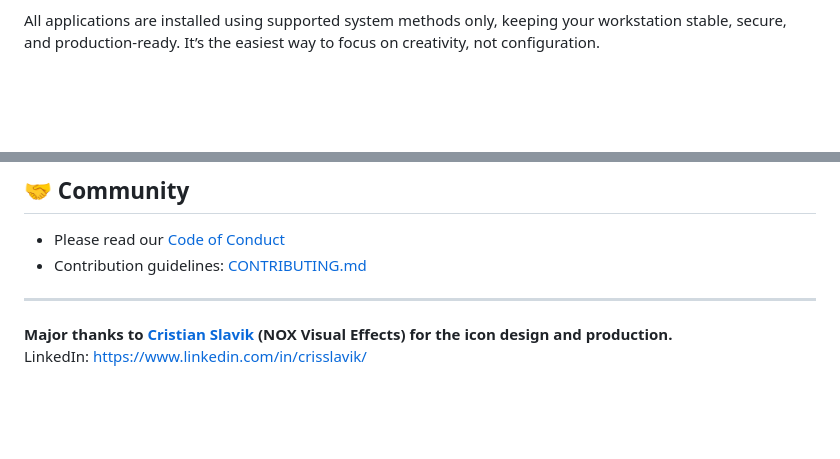
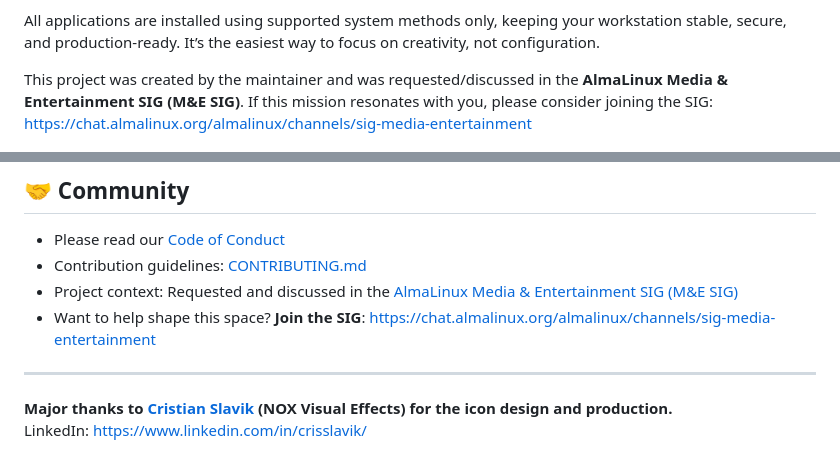
Before and after one commit to KernelChief/almalinux-creative-installer, a Markdown page: README.md, 2 parts joined by grey strips. Drawn GitHub-style; blank space fills up the shorter version.

Commit message:
Updated README.md to have the M&E SIG badge.

```diff
--- a/README.md
+++ b/README.md
@@ -15,6 +17,11 @@ AlmaLinux is stable, secure, and production-ready but setting it up for design,
 This small, opinionated GTK application provides a clean graphical interface for freelancers, students, and beginners to install essential creative software with one click. No deep Linux knowledge required. No dependency headaches. No intimidating terminal sessions.
 
 All applications are installed using supported system methods only, keeping your workstation stable, secure, and production-ready. It’s the easiest way to focus on creativity, not configuration.
+
+This project was created by the maintainer and was requested/discussed in the
+**AlmaLinux Media & Entertainment SIG (M&E SIG)**.
+If this mission resonates with you, please consider joining the SIG:
+https://chat.almalinux.org/almalinux/channels/sig-media-entertainment
 
 ![AlmaLinux Creative Installer – main window](docs/screenshots/main.png)
 *Main window showing system requirements, install status, and guided workflows.*
@@ -313,6 +320,8 @@ to enable it.
 
 - Please read our [Code of Conduct](CODE_OF_CONDUCT.md)
 - Contribution guidelines: [CONTRIBUTING.md](CONTRIBUTING.md)
+- Project context: Requested and discussed in the [AlmaLinux Media & Entertainment SIG (M&E SIG)](https://wiki.almalinux.org/sigs/MediaAndEntertainmentSIG.html)
+- Want to help shape this space? **Join the SIG**: https://chat.almalinux.org/almalinux/channels/sig-media-entertainment
 
 ---
 
```
Also changed, not shown: other parts of README.md (+2 -0 lines).
